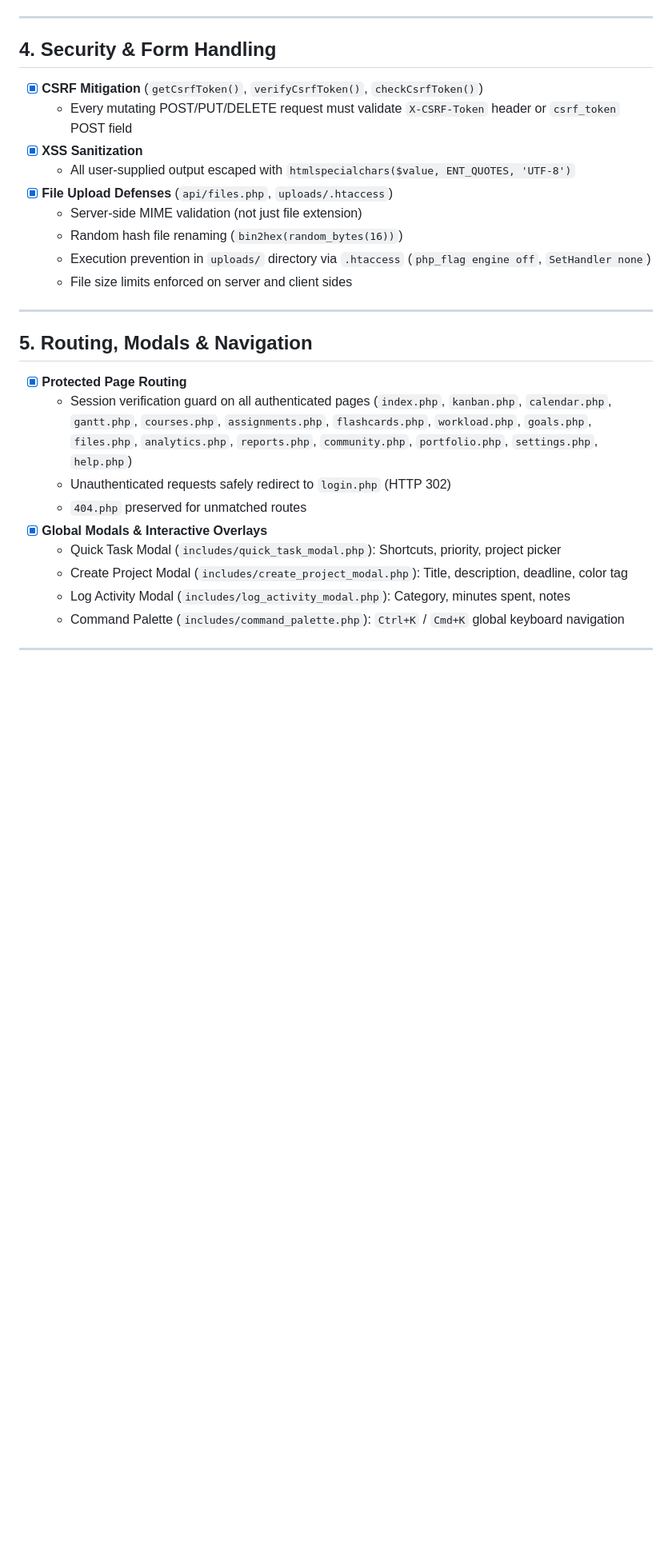
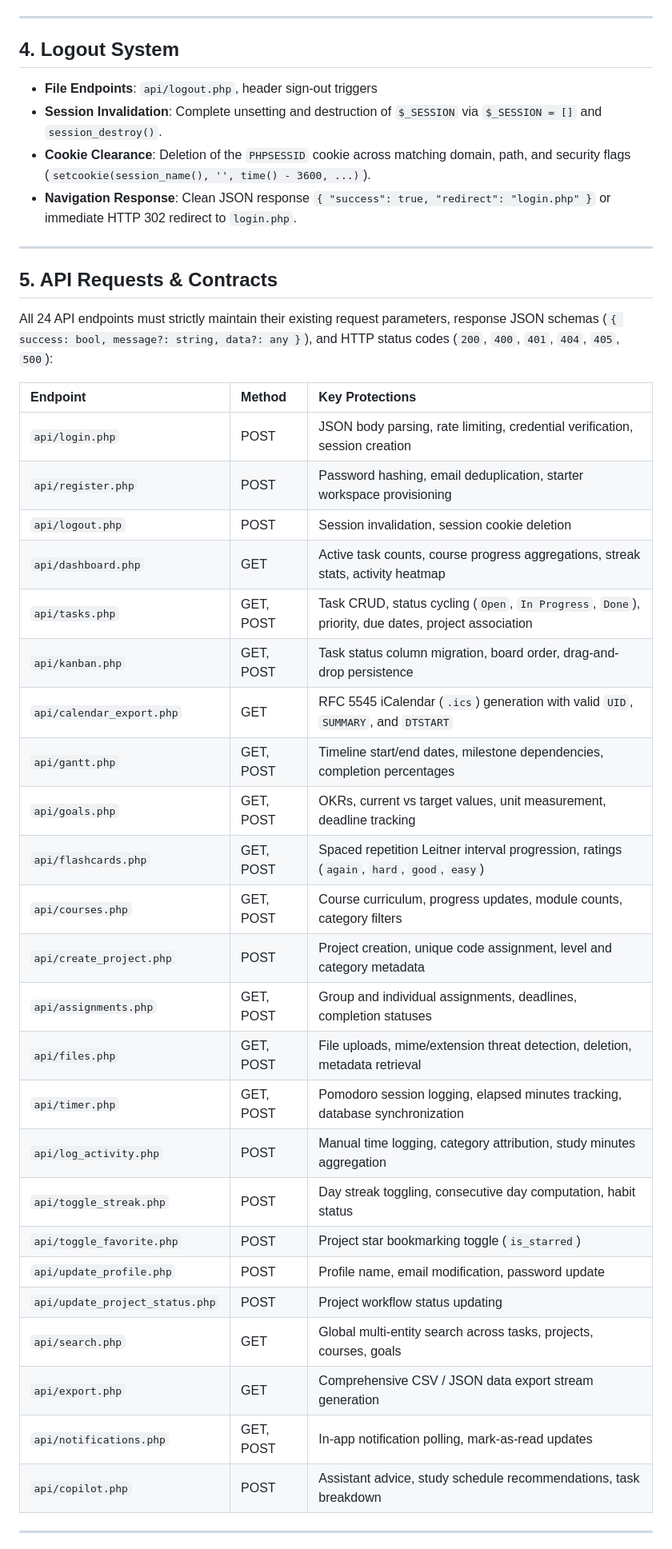
Before and after one commit to gouvkimsea/progress-tracking-and-productivitysaas, a Markdown page: PRODUCT_PROTECTION_CHECKLIST.md, the part around one of its changes. Shown at 80% size. Drawn GitHub-style; blank space fills up the shorter version.

```diff
--- a/PRODUCT_PROTECTION_CHECKLIST.md
+++ b/PRODUCT_PROTECTION_CHECKLIST.md
@@ -69,29 +41,43 @@ All API endpoints must retain their existing request parameters, response JSON s
 
 ---
 
-## 4. Security & Form Handling
-- [x] **CSRF Mitigation** (`getCsrfToken()`, `verifyCsrfToken()`, `checkCsrfToken()`)
-  - Every mutating POST/PUT/DELETE request must validate `X-CSRF-Token` header or `csrf_token` POST field
-- [x] **XSS Sanitization**
-  - All user-supplied output escaped with `htmlspecialchars($value, ENT_QUOTES, 'UTF-8')`
-- [x] **File Upload Defenses** (`api/files.php`, `uploads/.htaccess`)
-  - Server-side MIME validation (not just file extension)
-  - Random hash file renaming (`bin2hex(random_bytes(16))`)
-  - Execution prevention in `uploads/` directory via `.htaccess` (`php_flag engine off`, `SetHandler none`)
-  - File size limits enforced on server and client sides
+## 4. Logout System
+- **File Endpoints**: `api/logout.php`, header sign-out triggers
+- **Session Invalidation**: Complete unsetting and destruction of `$_SESSION` via `$_SESSION = []` and `session_destroy()`.
+- **Cookie Clearance**: Deletion of the `PHPSESSID` cookie across matching domain, path, and security flags (`setcookie(session_name(), '', time() - 3600, ...)`).
+- **Navigation Response**: Clean JSON response `{ "success": true, "redirect": "login.php" }` or immediate HTTP 302 redirect to `login.php`.
 
 ---
 
-## 5. Routing, Modals & Navigation
-- [x] **Protected Page Routing**
-  - Session verification guard on all authenticated pages (`index.php`, `kanban.php`, `calendar.php`, `gantt.php`, `courses.php`, `assignments.php`, `flashcards.php`, `workload.php`, `goals.php`, `files.php`, `analytics.php`, `reports.php`, `community.php`, `portfolio.php`, `settings.php`, `help.php`)
-  - Unauthenticated requests safely redirect to `login.php` (HTTP 302)
-  - `404.php` preserved for unmatched routes
-- [x] **Global Modals & Interactive Overlays**
-  - Quick Task Modal (`includes/quick_task_modal.php`): Shortcuts, priority, project picker
-  - Create Project Modal (`includes/create_project_modal.php`): Title, description, deadline, color tag
-  - Log Activity Modal (`includes/log_activity_modal.php`): Category, minutes spent, notes
-  - Command Palette (`includes/command_palette.php`): `Ctrl+K` / `Cmd+K` global keyboard navigation
+## 5. API Requests & Contracts
+All 24 API endpoints must strictly maintain their existing request parameters, response JSON schemas (`{ success: bool, message?: string, data?: any }`), and HTTP status codes (`200`, `400`, `401`, `404`, `405`, `500`):
+
+| Endpoint | Method | Key Protections |
+| :--- | :--- | :--- |
+| `api/login.php` | POST | JSON body parsing, rate limiting, credential verification, session creation |
+| `api/register.php` | POST | Password hashing, email deduplication, starter workspace provisioning |
+| `api/logout.php` | POST | Session invalidation, session cookie deletion |
+| `api/dashboard.php` | GET | Active task counts, course progress aggregations, streak stats, activity heatmap |
+| `api/tasks.php` | GET, POST | Task CRUD, status cycling (`Open`, `In Progress`, `Done`), priority, due dates, project association |
+| `api/kanban.php` | GET, POST | Task status column migration, board order, drag-and-drop persistence |
+| `api/calendar_export.php` | GET | RFC 5545 iCalendar (`.ics`) generation with valid `UID`, `SUMMARY`, and `DTSTART` |
+| `api/gantt.php` | GET, POST | Timeline start/end dates, milestone dependencies, completion percentages |
+| `api/goals.php` | GET, POST | OKRs, current vs target values, unit measurement, deadline tracking |
+| `api/flashcards.php` | GET, POST | Spaced repetition Leitner interval progression, ratings (`again`, `hard`, `good`, `easy`) |
+| `api/courses.php` | GET, POST | Course curriculum, progress updates, module counts, category filters |
+| `api/create_project.php` | POST | Project creation, unique code assignment, level and category metadata |
+| `api/assignments.php` | GET, POST | Group and individual assignments, deadlines, completion statuses |
+| `api/files.php` | GET, POST | File uploads, mime/extension threat detection, deletion, metadata retrieval |
+| `api/timer.php` | GET, POST | Pomodoro session logging, elapsed minutes tracking, database synchronization |
+| `api/log_activity.php` | POST | Manual time logging, category attribution, study minutes aggregation |
+| `api/toggle_streak.php` | POST | Day streak toggling, consecutive day computation, habit status |
+| `api/toggle_favorite.php`| POST | Project star bookmarking toggle (`is_starred`) |
+| `api/update_profile.php` | POST | Profile name, email modification, password update |
+| `api/update_project_status.php`| POST| Project workflow status updating |
+| `api/search.php` | GET | Global multi-entity search across tasks, projects, courses, goals |
+| `api/export.php` | GET | Comprehensive CSV / JSON data export stream generation |
+| `api/notifications.php`| GET, POST | In-app notification polling, mark-as-read updates |
+| `api/copilot.php` | POST | Assistant advice, study schedule recommendations, task breakdown |
 
 ---
 
```
Also changed, not shown: other parts of PRODUCT_PROTECTION_CHECKLIST.md (+158 -72 lines).
